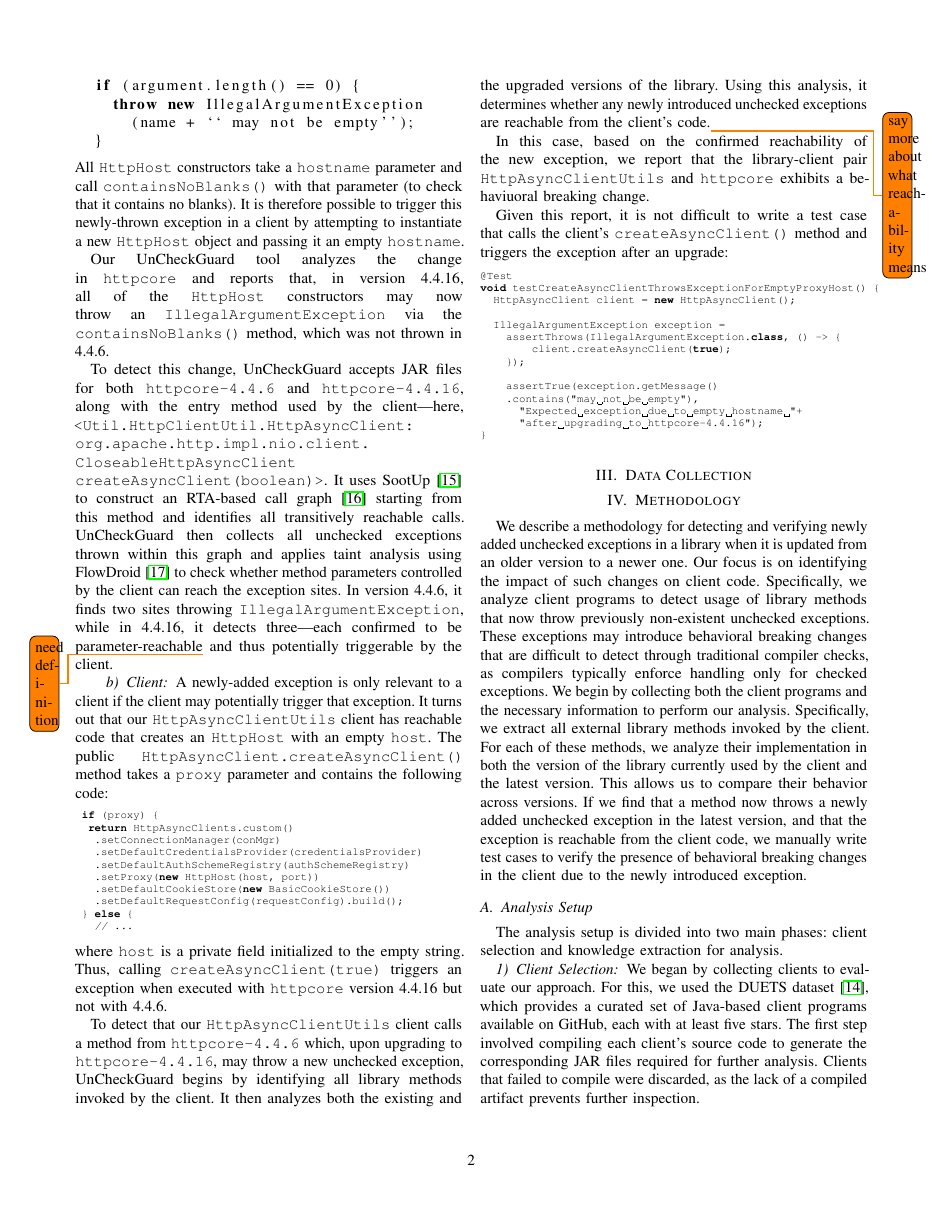
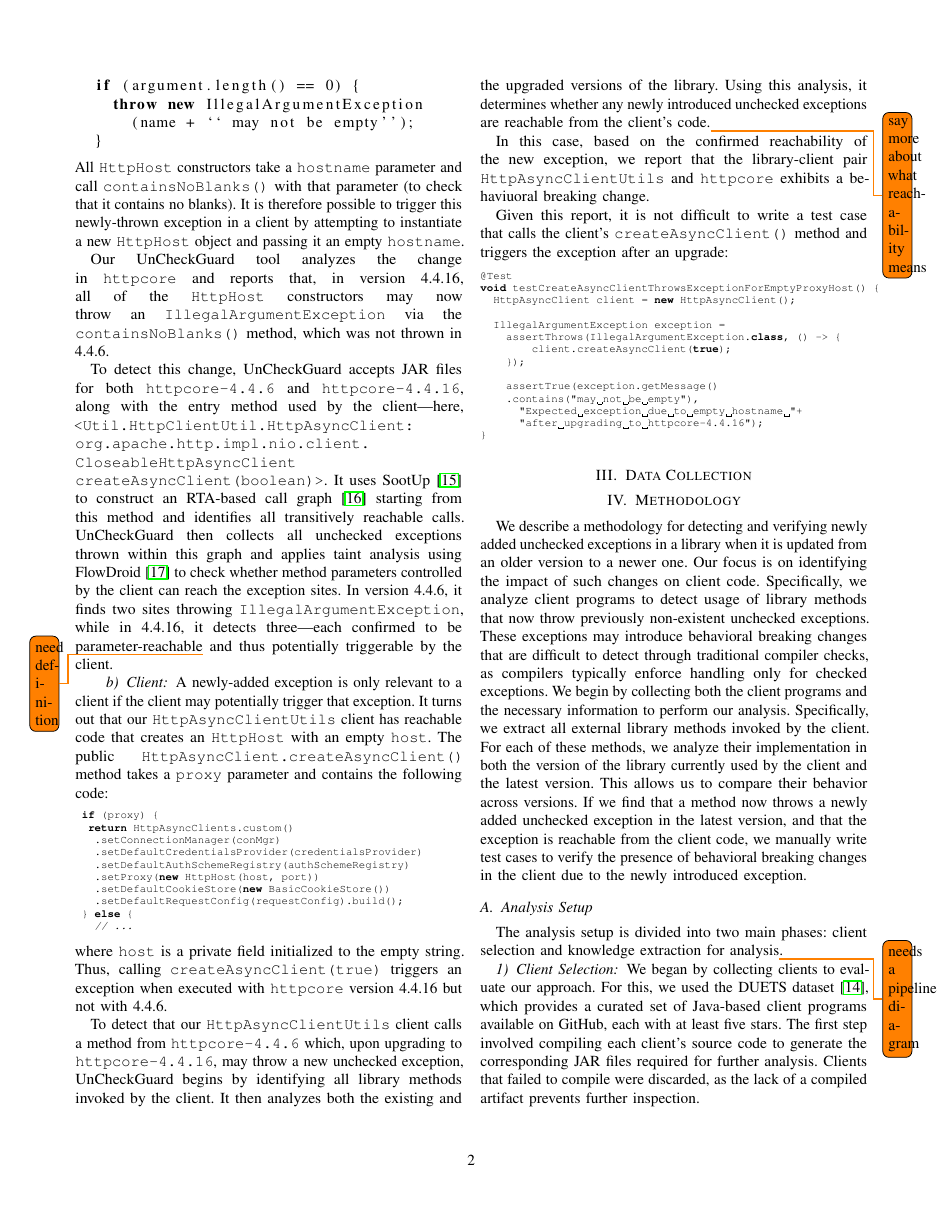
Before and after one commit to patricklam/25.scam.breaking-exceptions, a LaTeX paper (main.tex, which reads 04-methodology.tex): page 2 of 5. Compiled offline with pdfLaTeX; a missing font is replaced by an installed copy or a similar font; a LaTeX package or settings file that is missing is left out.

Commit message:
todo: diagram

```diff
--- a/04-methodology.tex
+++ b/04-methodology.tex
@@ -2,7 +2,7 @@ We describe a methodology for detecting and verifying newly added unchecked exce
 We begin by collecting both the client programs and the necessary information to perform our analysis. Specifically, we extract all external library methods invoked by the client. For each of these methods, we analyze their implementation in both the version of the library currently used by the client and the latest version. This allows us to compare their behavior across versions. If we find that a method now throws a newly added unchecked exception in the latest version, and that the exception is reachable from the client code, we manually write test cases to verify the presence of behavioral breaking changes in the client due to the newly introduced exception.
 \subsection{Analysis Setup}
 
-The analysis setup is divided into two main phases: client selection and knowledge extraction for analysis.
+The analysis setup is divided into two main phases: client selection and knowledge extraction for analysis\todo{needs a pipeline diagram}.
 
 \subsubsection{Client Selection}
 
```
